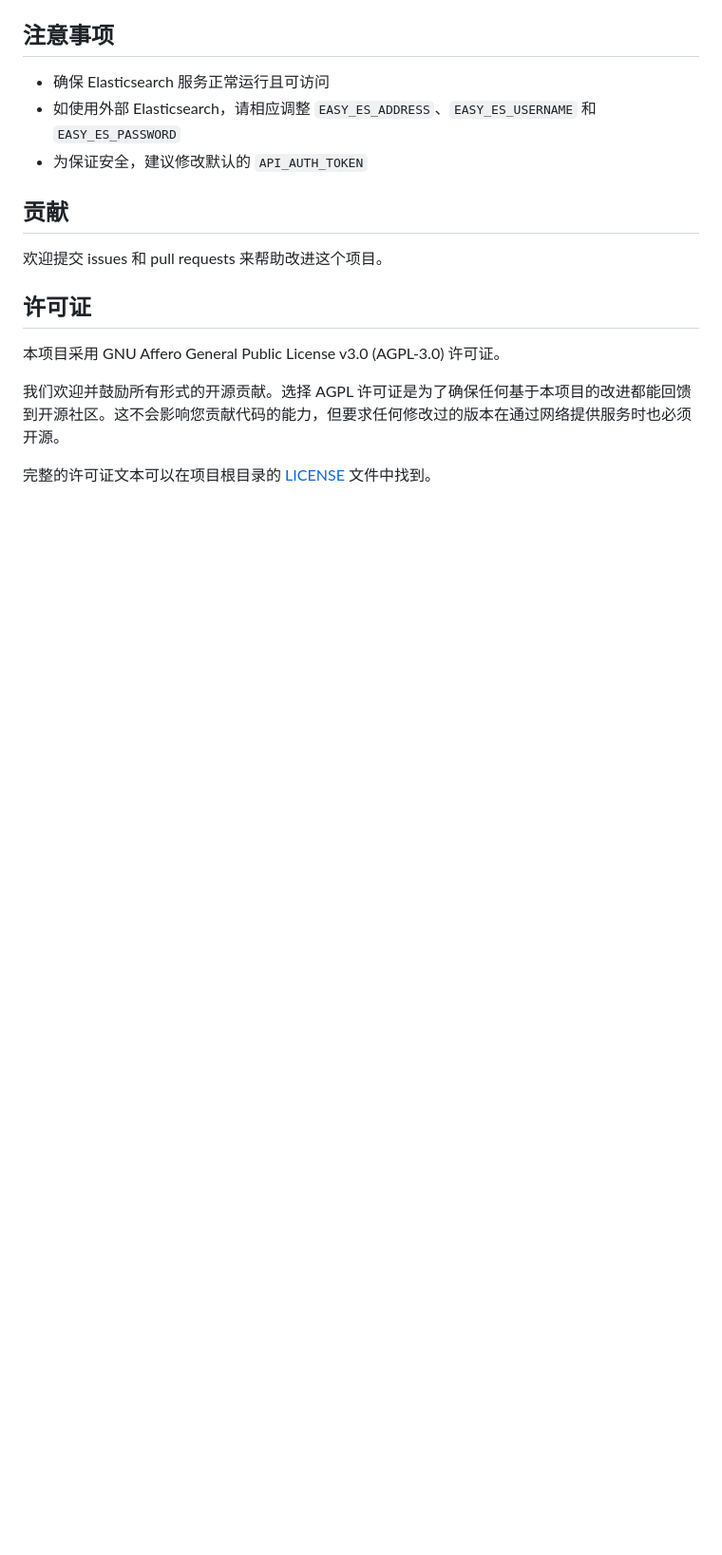
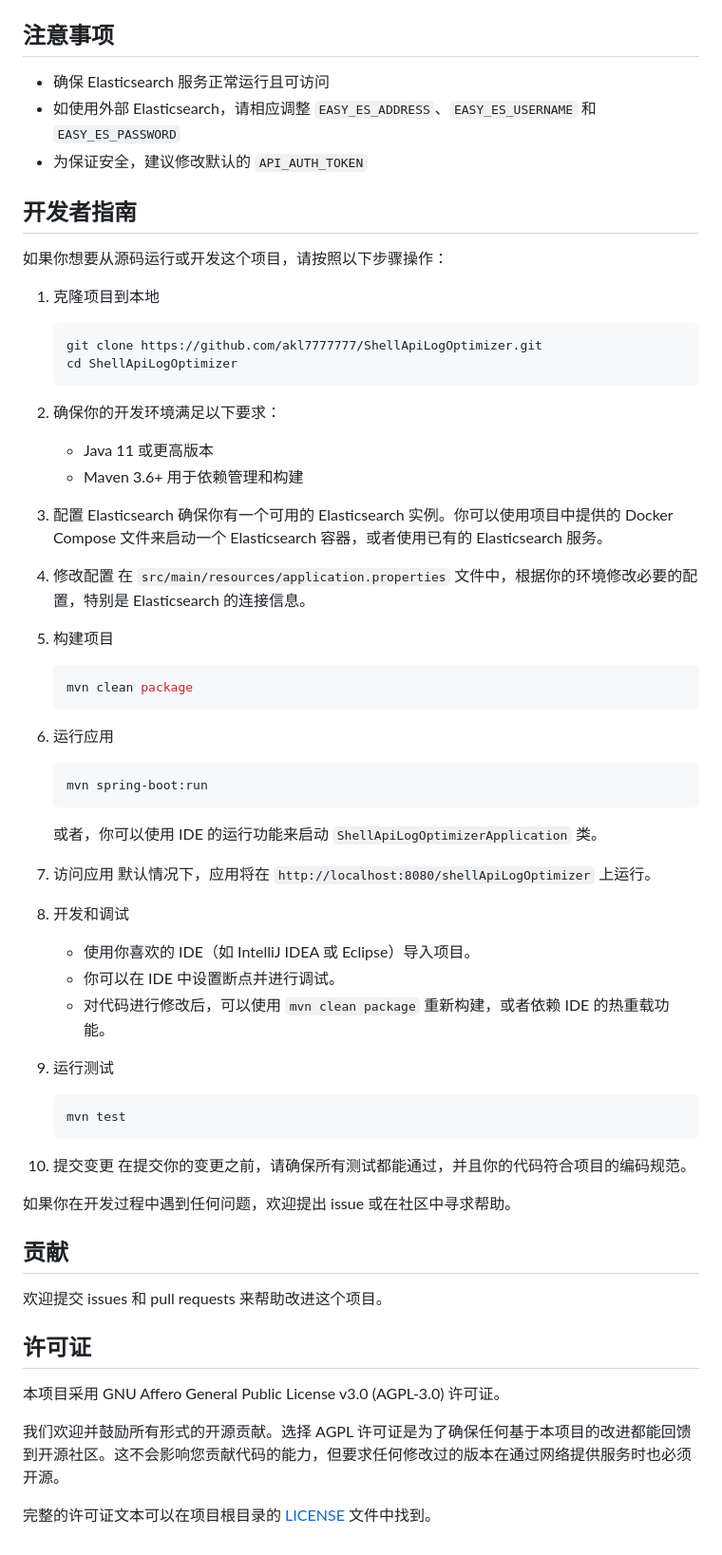
Before and after one commit to akl7777777/ShellApiLogOptimizer, a Markdown page: README.md, the part around the change. Shown: that part at 95% size. GitHub-like rendering; blank space fills up the shorter version.

Commit message:
doc: 开发者指南

````diff
--- a/README.md
+++ b/README.md
@@ -96,6 +96,55 @@ ShellApiLogOptimizer 是一款针对 ShellApi 的日志优化插件，可以显
 - 如使用外部 Elasticsearch，请相应调整 `EASY_ES_ADDRESS`、`EASY_ES_USERNAME` 和 `EASY_ES_PASSWORD`
 - 为保证安全，建议修改默认的 `API_AUTH_TOKEN`
 
+## 开发者指南
+
+如果你想要从源码运行或开发这个项目，请按照以下步骤操作：
+
+1. 克隆项目到本地
+   ```shell
+   git clone https://github.com/akl7777777/ShellApiLogOptimizer.git
+   cd ShellApiLogOptimizer
+   ```
+
+2. 确保你的开发环境满足以下要求：
+   - Java 11 或更高版本
+   - Maven 3.6+ 用于依赖管理和构建
+
+3. 配置 Elasticsearch
+   确保你有一个可用的 Elasticsearch 实例。你可以使用项目中提供的 Docker Compose 文件来启动一个 Elasticsearch 容器，或者使用已有的 Elasticsearch 服务。
+
+4. 修改配置
+   在 `src/main/resources/application.properties` 文件中，根据你的环境修改必要的配置，特别是 Elasticsearch 的连接信息。
+
+5. 构建项目
+   ```shell
+   mvn clean package
+   ```
+
+6. 运行应用
+   ```shell
+   mvn spring-boot:run
+   ```
+   或者，你可以使用 IDE 的运行功能来启动 `ShellApiLogOptimizerApplication` 类。
+
+7. 访问应用
+   默认情况下，应用将在 `http://localhost:8080/shellApiLogOptimizer` 上运行。
+
+8. 开发和调试
+   - 使用你喜欢的 IDE（如 IntelliJ IDEA 或 Eclipse）导入项目。
+   - 你可以在 IDE 中设置断点并进行调试。
+   - 对代码进行修改后，可以使用 `mvn clean package` 重新构建，或者依赖 IDE 的热重载功能。
+
+9. 运行测试
+   ```shell
+   mvn test
+   ```
+
+10. 提交变更
+    在提交你的变更之前，请确保所有测试都能通过，并且你的代码符合项目的编码规范。
+
+如果你在开发过程中遇到任何问题，欢迎提出 issue 或在社区中寻求帮助。
+
 ## 贡献
 
 欢迎提交 issues 和 pull requests 来帮助改进这个项目。
````
